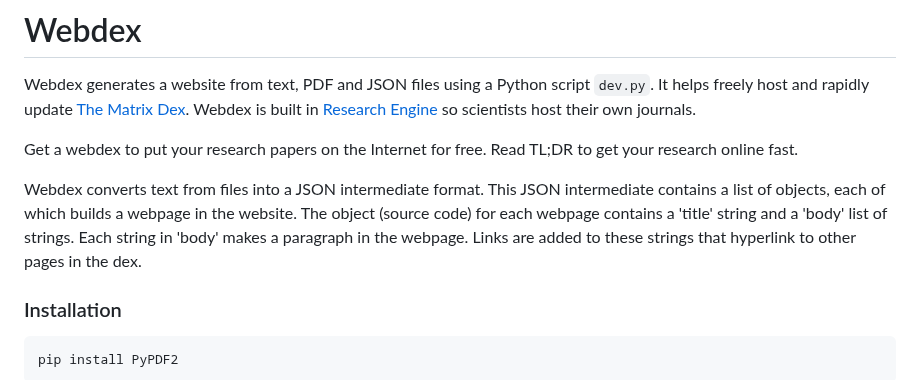
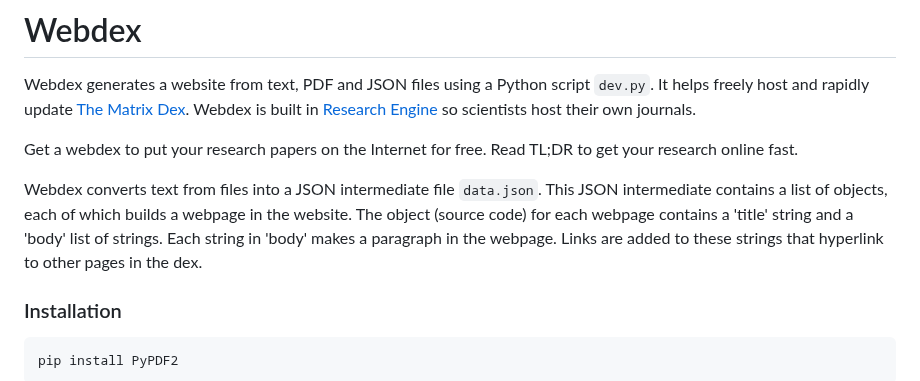
Before and after one commit to matrixdex/devpy, a Markdown page: README.md, the part around the change. GitHub-like rendering.

````diff
--- a/README.md
+++ b/README.md
@@ -3,7 +3,7 @@ Webdex generates a website from text, PDF and JSON files using a Python script `
 
 Get a webdex to put your research papers on the Internet for free. Read TL;DR to get your research online fast.
 
-Webdex converts text from files into a JSON intermediate format. This JSON intermediate contains a list of objects, each of which builds a webpage in the website. The object (source code) for each webpage contains a 'title' string and a 'body' list of strings. Each string in 'body' makes a paragraph in the webpage. Links are added to these strings that hyperlink to other pages in the dex.
+Webdex converts text from files into a JSON intermediate file ```data.json```. This JSON intermediate contains a list of objects, each of which builds a webpage in the website. The object (source code) for each webpage contains a 'title' string and a 'body' list of strings. Each string in 'body' makes a paragraph in the webpage. Links are added to these strings that hyperlink to other pages in the dex.
 
 ### Installation
 
````
